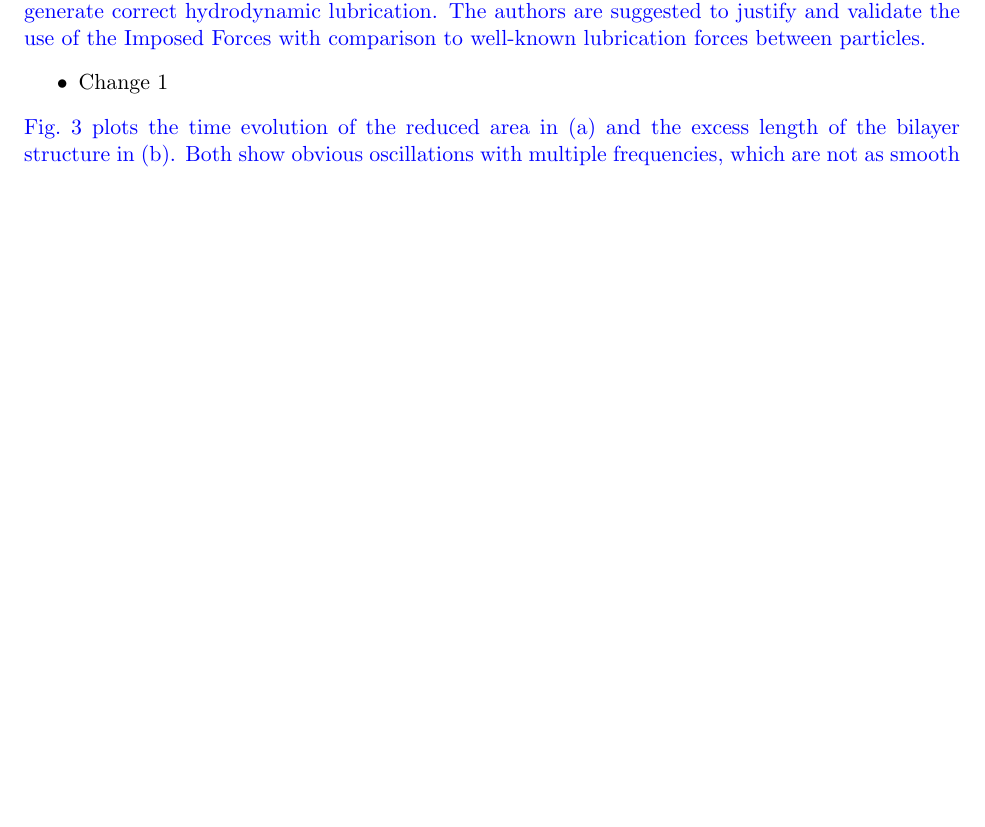
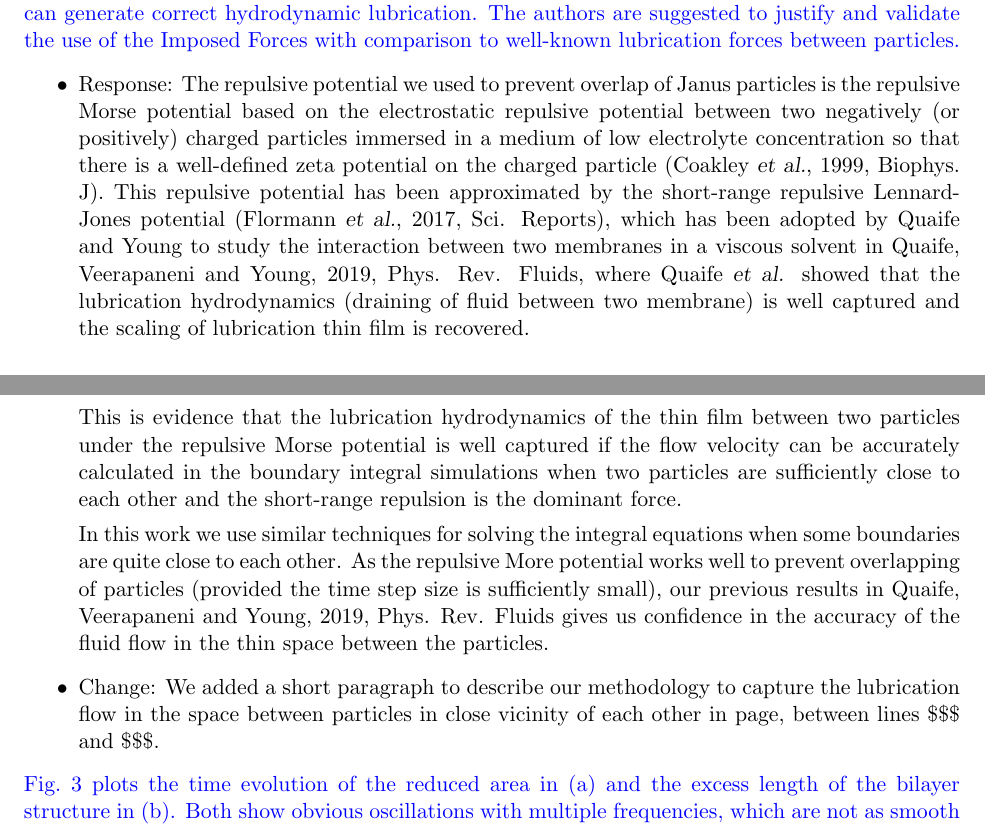
Before and after one commit to quaife/lipid_dynamics, a LaTeX document (doc/reviews/ResponseToReviewer3.tex): part of page 1 of 2 before the commit and two parts of pages 1 and 2 of 2 after it, the two joined at a grey line, cut so that both start at the same text, the shorter picture padded with empty space. Compiled offline with pdfLaTeX.

Commit message:
referee 3

```diff
--- a/doc/reviews/ResponseToReviewer3.tex
+++ b/doc/reviews/ResponseToReviewer3.tex
@@ -57,14 +57,21 @@ following concerns in the revised manuscript.
 \end{itemize}
 
 \noindent
-\comment{In section 2.2, the authors defined a repulsion force with an
+\comment{{\bf 1.} In section 2.2, the authors defined a repulsion force with an
 empirical formula to prevent particle collisions. However, there is no
 benchmark test to show that this artificial repulsion force can generate
 correct hydrodynamic lubrication. The authors are suggested to justify
 and validate the use of the Imposed Forces with comparison to well-known
 lubrication forces between particles.}
 \begin{itemize}
-  \item Change 1
+  \item Response: The repulsive potential we used to prevent overlap of Janus particles is the repulsive Morse potential based on the electrostatic repulsive potential between two negatively (or positively) charged particles immersed in a medium of low electrolyte concentration so that there is a well-defined zeta potential on the charged particle (Coakley {\sl et al.}, 1999, Biophys. J). This repulsive potential has been approximated by the short-range repulsive Lennard-Jones potential (Flormann {\sl et al.}, 2017, Sci. Reports), which has been adopted by Quaife and Young to study the interaction between two membranes in a viscous solvent in Quaife, Veerapaneni and Young, 2019, Phys. Rev. Fluids, where Quaife {\sl et al.} showed that the lubrication hydrodynamics (draining of fluid between two membrane) is well captured and the scaling of lubrication thin film is recovered.
+
+This is evidence that the lubrication hydrodynamics of the thin film between two particles under the repulsive Morse potential is well captured  if the flow velocity can be accurately calculated in the boundary integral simulations when two particles are sufficiently close to each other and the short-range repulsion is the dominant force.
+
+In this work we use similar techniques for solving the integral equations when some boundaries are quite close to each other.  As the repulsive More potential works well to prevent overlapping of particles (provided the time step size is sufficiently small), our previous results in Quaife, Veerapaneni and Young, 2019, Phys. Rev. Fluids gives us confidence in the accuracy of the fluid flow in the thin space between the particles.
+
+\item Change: We added a short paragraph to describe our methodology to capture the lubrication flow in the space between particles in close vicinity of each other in page, between lines \$\$\$ and \$\$\$.
+
 \end{itemize}
 
 \noindent
```
